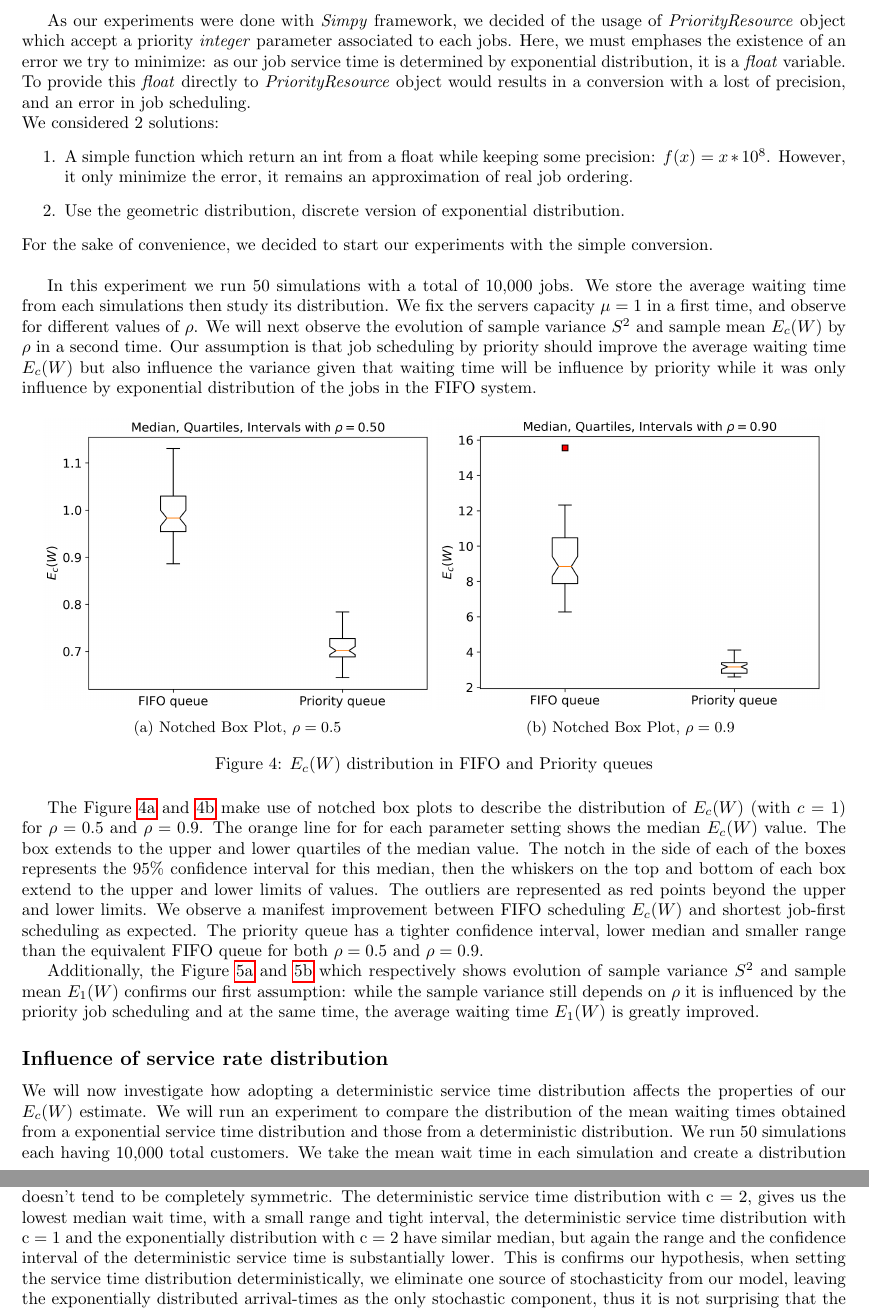
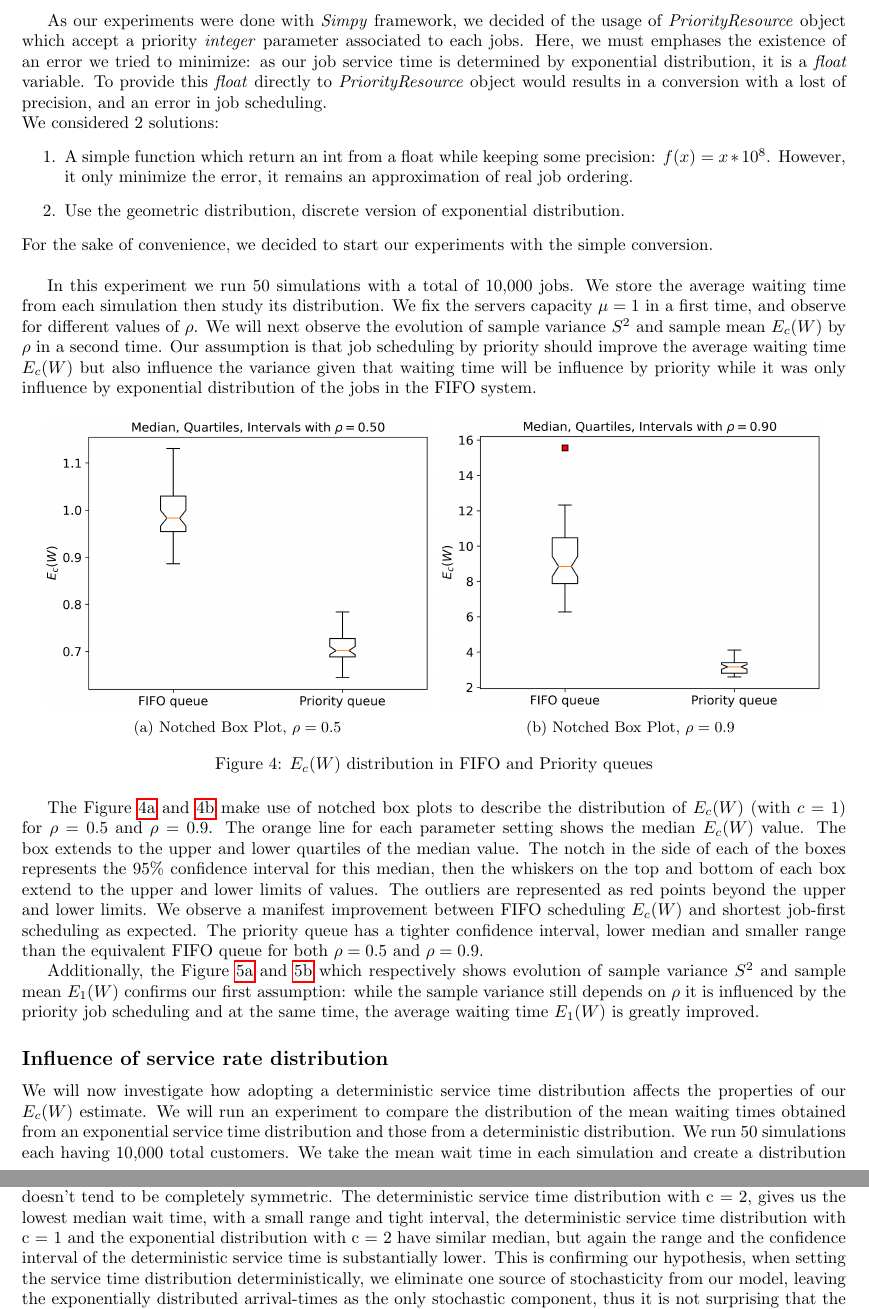
Before and after one commit to vdesgrange/Stochastic_simulation_project, a LaTeX problem sheet (assignment_2/report/report.tex): two parts of pages 8 and 9 of 12, joined at a grey line, cut so that both start at the same text. Compiled offline with pdfLaTeX.

Commit message:
Update report.

```diff
--- a/assignment_2/report/report.tex
+++ b/assignment_2/report/report.tex
@@ -292,7 +292,7 @@ top=30mm,
     Therefore, we studied the non-preemptive priority queue system, which gives greater priority to smallest job in scheduling, without allowing interruption of smaller priority jobs by greater priority jobs.\\
 
     As our experiments were done with \emph{Simpy} framework, we decided of the usage of \emph{PriorityResource} object which accept a priority \emph{integer} parameter associated to each jobs.
-    Here, we must emphases the existence of an error we try to minimize: as our job service time is determined by exponential distribution, it is a \emph{float} variable. To provide this \emph{float} directly to \emph{PriorityResource} object would results in a conversion with a lost of precision, and an error in job scheduling.\\
+    Here, we must emphases the existence of an error we tried to minimize: as our job service time is determined by exponential distribution, it is a \emph{float} variable. To provide this \emph{float} directly to \emph{PriorityResource} object would results in a conversion with a lost of precision, and an error in job scheduling.\\
     We considered 2 solutions:
     \begin{enumerate}
         \item A simple function which return an int from a float while keeping some precision: $f(x) = x * 10^8$. However, it only minimize the error, it remains an approximation of real job ordering.
@@ -300,7 +300,7 @@ top=30mm,
     \end{enumerate}
     For the sake of convenience, we decided to start our experiments with the simple conversion.\\
 
-    In this experiment we run 50 simulations with a total of 10,000 jobs. We store the average waiting time from each simulations then study its distribution. We fix the servers capacity $\mu = 1$ in a first time, and observe for different values of $\rho$. We will next observe the evolution of sample variance $S^2$ and sample mean $E_c(W)$ by $\rho$ in a second time.
+    In this experiment we run 50 simulations with a total of 10,000 jobs. We store the average waiting time from each simulation then study its distribution. We fix the servers capacity $\mu = 1$ in a first time, and observe for different values of $\rho$. We will next observe the evolution of sample variance $S^2$ and sample mean $E_c(W)$ by $\rho$ in a second time.
     Our assumption is that job scheduling by priority should improve the average waiting time $E_c(W)$ but also influence the variance given that waiting time will be influence by priority while it was only influence by exponential distribution of the jobs in the FIFO system.
 
     \begin{figure}[h]
@@ -334,14 +334,13 @@ top=30mm,
         \label{fig:fifo_vs_priority_samp_mean_var}
     \end{figure}
 
-    The Figure \ref{fig:q3_notchedbox_050} and \ref{fig:q3_notchedbox_090} make use of notched box plots to describe the distribution of $E_c(W)$ (with $c = 1$) for $\rho = 0.5$ and $\rho = 0.9$. The orange line for for each parameter setting shows the median $E_c(W)$ value. The box extends to the upper and lower quartiles of the median value. The notch in the side of each of the boxes represents the 95\% confidence interval for this median, then the whiskers on the top and bottom of each box extend to the upper and lower limits of values. The outliers are represented as red points beyond the upper and lower limits. We observe a manifest improvement between FIFO scheduling $E_c(W)$ and shortest job-first scheduling as expected. The priority queue has a tighter confidence interval, lower median and smaller range than the equivalent FIFO queue for both $\rho = 0.5$ and $\rho = 0.9$.
-
+    The Figure \ref{fig:q3_notchedbox_050} and \ref{fig:q3_notchedbox_090} make use of notched box plots to describe the distribution of $E_c(W)$ (with $c = 1$) for $\rho = 0.5$ and $\rho = 0.9$. The orange line for each parameter setting shows the median $E_c(W)$ value. The box extends to the upper and lower quartiles of the median value. The notch in the side of each of the boxes represents the 95\% confidence interval for this median, then the whiskers on the top and bottom of each box extend to the upper and lower limits of values. The outliers are represented as red points beyond the upper and lower limits. We observe a manifest improvement between FIFO scheduling $E_c(W)$ and shortest job-first scheduling as expected. The priority queue has a tighter confidence interval, lower median and smaller range than the equivalent FIFO queue for both $\rho = 0.5$ and $\rho = 0.9$.
 
     Additionally, the Figure \ref{fig:q3_samp_var} and \ref{fig:q3_samp_mean} which respectively shows evolution of sample variance $S^2$ and sample mean $E_1(W)$ confirms our first assumption: while the sample variance still depends on $\rho$ it is influenced by the priority job scheduling and at the same time, the average waiting time $E_1(W)$ is greatly improved.
 
     \subsection*{Influence of service rate distribution}
 
-    We will now investigate how adopting a deterministic service time distribution affects the properties of our $E_c(W)$ estimate. We will run an experiment to compare the distribution of the mean waiting times obtained from a exponential service time distribution and those from a deterministic distribution. We run 50 simulations each having 10,000 total customers. We take the mean wait time in each simulation and create a distribution of mean wait times to perform statistical testing on. We use the parameters $\mu = 1$ and $\rho = 0.9$. Despite having shown in the previous section that an increased value of $\rho$ increases the sample variance, we still choose to use a high value of $\rho$ as the results in the this section are slightly clearer at this level. We hypothesize that the wait times under the deterministic scenario will have a lower average value and tighter confidence intervals owing to reduced sample variance.
+    We will now investigate how adopting a deterministic service time distribution affects the properties of our $E_c(W)$ estimate. We will run an experiment to compare the distribution of the mean waiting times obtained from an exponential service time distribution and those from a deterministic distribution. We run 50 simulations each having 10,000 total customers. We take the mean wait time in each simulation and create a distribution of mean wait times to perform statistical testing on. We use the parameters $\mu = 1$ and $\rho = 0.9$. Despite having shown in the previous section that an increased value of $\rho$ increases the sample variance, we still choose to use a high value of $\rho$ as the results in the this section are slightly clearer at this level. We hypothesize that the wait times under the deterministic scenario will have a lower average value and tighter confidence intervals owing to reduced sample variance.
 
     \begin{figure}[h]
         \centering
@@ -358,7 +357,7 @@ top=30mm,
         \end{minipage}
     \end{figure}
 
-    Figure~\ref{fig:notchedbox} is a notched box plot comparing experiment results obtained using deterministic and exponential service time distributions for both $c=1$ and $c=2$. The two box plots representing the exponentially distributed wait times have significantly larger ranges, larger confidence intervals and larger medians than their deterministic counterparts. We have chosen to use the median rather than the mean because as shown earlier, our distribution doesn't tend to be completely symmetric. The deterministic service time distribution with c = 2, gives us the lowest median wait time, with a small range and tight interval, the deterministic service time distribution with c = 1 and the exponentially distribution with c = 2 have similar median, but again the range and the confidence interval of the deterministic service time is substantially lower. This is confirms our hypothesis, when setting the service time distribution deterministically, we eliminate one source of stochasticity from our model, leaving the exponentially distributed arrival-times as the only stochastic component, thus it is not surprising that the output of our simulation, the expected wait time also behaves in a more deterministic way.
+    Figure~\ref{fig:notchedbox} is a notched box plot comparing experiment results obtained using deterministic and exponential service time distributions for both $c=1$ and $c=2$. The two box plots representing the exponentially distributed wait times have significantly larger ranges, larger confidence intervals and larger medians than their deterministic counterparts. We have chosen to use the median rather than the mean because as shown earlier, our distribution doesn't tend to be completely symmetric. The deterministic service time distribution with c = 2, gives us the lowest median wait time, with a small range and tight interval, the deterministic service time distribution with c = 1 and the exponential distribution with c = 2 have similar median, but again the range and the confidence interval of the deterministic service time is substantially lower. This is confirming our hypothesis, when setting the service time distribution deterministically, we eliminate one source of stochasticity from our model, leaving the exponentially distributed arrival-times as the only stochastic component, thus it is not surprising that the output of our simulation, the expected wait time also behaves in a more deterministic way.
 
     In Figure~\ref{fig:samp_var_det}, we confirm that despite the lower variance $E_c(W)$ results from our deterministic service times, the sample variance of this estimator still shows the same relationship with $\rho$ as before, the same power relationship holds. However, for any given value of $\rho$ the deterministic model has a lower $S^2$ given some amount of customers.
 
```
Also changed, not shown: assignment_2/report/report.tex (8 more changed lines).
